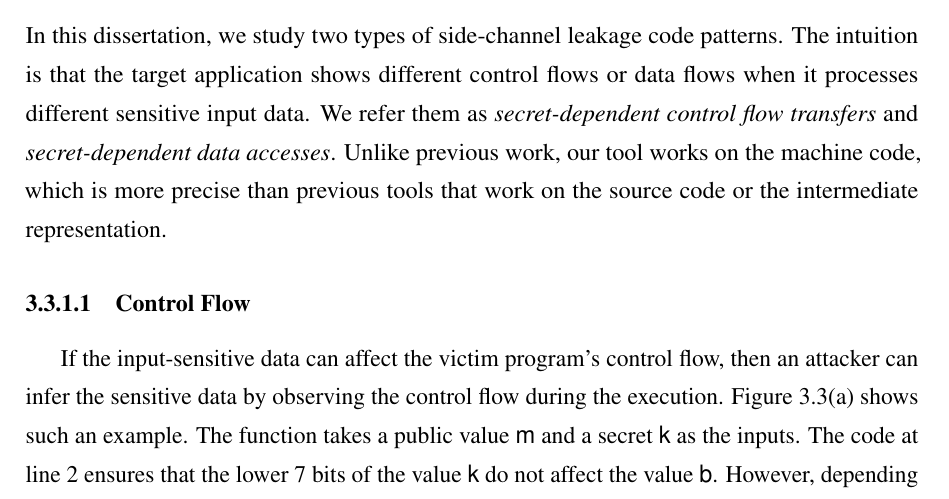
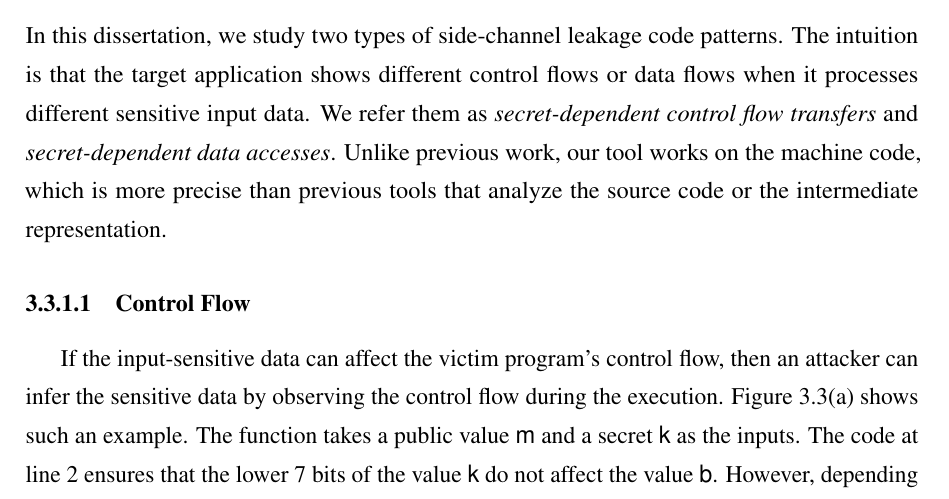
Before and after one commit to qinkunbao/Thesis, a LaTeX thesis (Qinkun-Dissertation.tex, which reads Chapter-3/Chapter-3.tex): part of page 38 of 137, cut so that both start at the same text. Compiled offline with pdfLaTeX; a missing bibliography style is replaced by a similar one.

Commit message:
Updates from Overleaf

```diff
--- a/Chapter-3/Chapter-3.tex
+++ b/Chapter-3/Chapter-3.tex
@@ -54,7 +54,7 @@ In this section, we introduce two limitations of current side-channel leakage de
 
 
 \subsection{Imprecision}
-In this dissertation, we study two types of side-channel leakage code patterns. The intuition is that the target application shows different control flows or data flows when it processes different sensitive input data. We refer them as \textit{secret-dependent control flow transfers} and \textit{secret-dependent data accesses}. Unlike previous work, our tool works on the machine code, which is more precise than previous tools that work on the source code or the intermediate representation.
+In this dissertation, we study two types of side-channel leakage code patterns. The intuition is that the target application shows different control flows or data flows when it processes different sensitive input data. We refer them as \textit{secret-dependent control flow transfers} and \textit{secret-dependent data accesses}. Unlike previous work, our tool works on the machine code, which is more precise than previous tools that analyze the source code or the intermediate representation.
 \subsubsection{Control Flow}
 \begin{figure}[ht]
   \begin{minipage}{0.45\linewidth}
```
